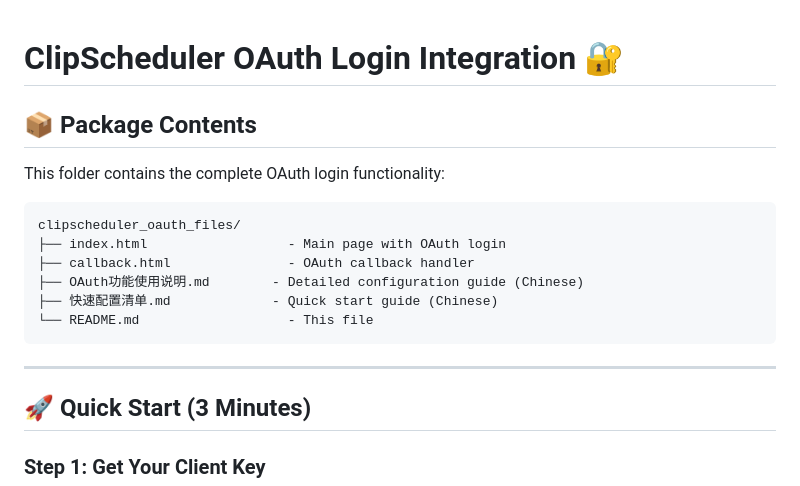
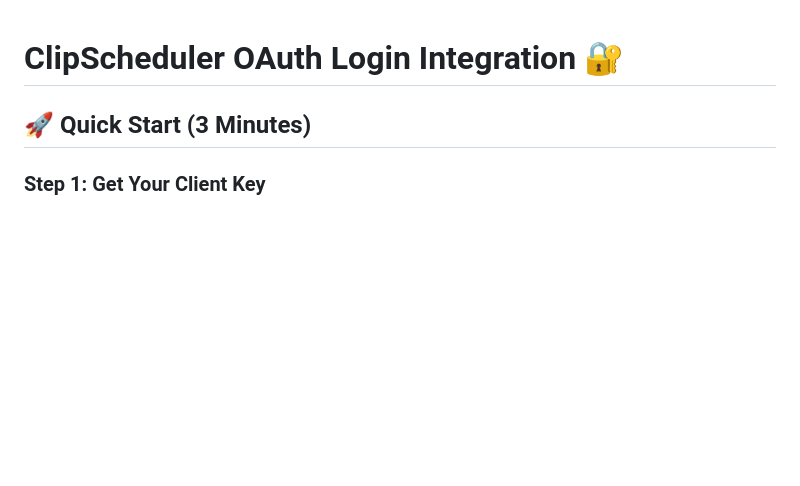
Before and after one commit to this-ZZHXD/clipscheduler-policies, a Markdown page: README.md, the part around the change. Drawn GitHub-style; blank space fills up the shorter version.

````diff
--- a/README.md
+++ b/README.md
@@ -1,19 +1,4 @@
 # ClipScheduler OAuth Login Integration 🔐
-
-## 📦 Package Contents
-
-This folder contains the complete OAuth login functionality:
-
-```
-clipscheduler_oauth_files/
-├── index.html                  - Main page with OAuth login
-├── callback.html               - OAuth callback handler
-├── OAuth功能使用说明.md        - Detailed configuration guide (Chinese)
-├── 快速配置清单.md             - Quick start guide (Chinese)
-└── README.md                   - This file
-```
-
----
 
 ## 🚀 Quick Start (3 Minutes)
 
````
